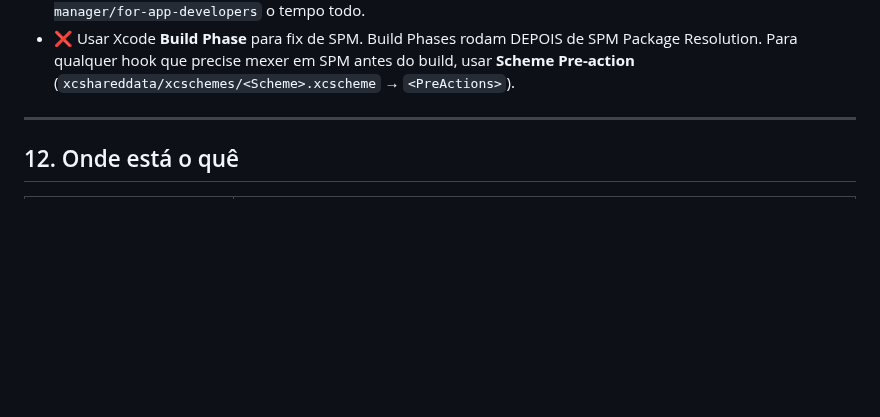
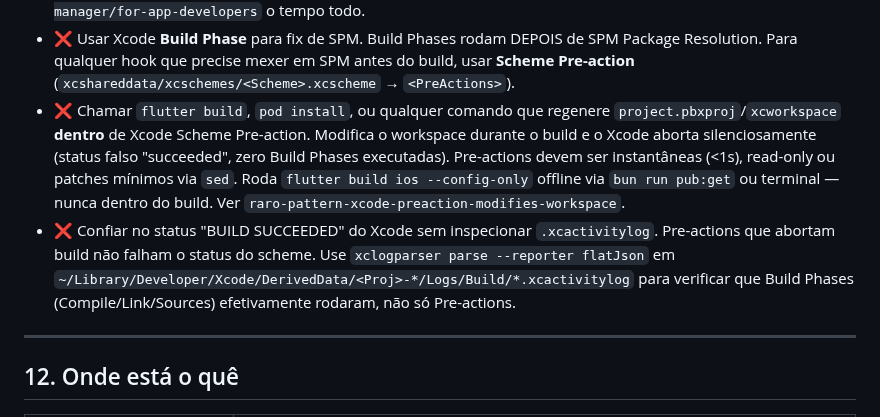
Before and after one commit to ZenniTTy/raro.com, a Markdown page: CLAUDE.md, the part around the change. GitHub-like rendering; blank space fills up the shorter version.

Commit message:
docs(docs): add anti-patterns for xcode pre-action workspace modification

```diff
--- a/CLAUDE.md
+++ b/CLAUDE.md
@@ -211,6 +211,8 @@ Antes de declarar feature pronta:
 - ❌ Editar arquivo gerado e esperar persistência. Se precisar patchar gerado, faça-o via Build Phase / hook / pre-commit que reaplica em todo build.
 - ❌ Improvisar workaround antes de WebSearch + docs oficiais. Para qualquer problema de SDK/framework, **primeiro** consultar (a) docs oficial, (b) issue tracker do projeto, (c) Context7 — só então inventar. Ex: bug Flutter SPM iOS 13 tinha solução documentada em `docs.flutter.dev/packages-and-plugins/swift-package-manager/for-app-developers` o tempo todo.
 - ❌ Usar Xcode **Build Phase** para fix de SPM. Build Phases rodam DEPOIS de SPM Package Resolution. Para qualquer hook que precise mexer em SPM antes do build, usar **Scheme Pre-action** (`xcshareddata/xcschemes/<Scheme>.xcscheme` → `<PreActions>`).
+- ❌ Chamar `flutter build`, `pod install`, ou qualquer comando que regenere `project.pbxproj`/`xcworkspace` **dentro** de Xcode Scheme Pre-action. Modifica o workspace durante o build e o Xcode aborta silenciosamente (status falso "succeeded", zero Build Phases executadas). Pre-actions devem ser instantâneas (<1s), read-only ou patches mínimos via `sed`. Roda `flutter build ios --config-only` offline via `bun run pub:get` ou terminal — nunca dentro do build. Ver `raro-pattern-xcode-preaction-modifies-workspace`.
+- ❌ Confiar no status "BUILD SUCCEEDED" do Xcode sem inspecionar `.xcactivitylog`. Pre-actions que abortam build não falham o status do scheme. Use `xclogparser parse --reporter flatJson` em `~/Library/Developer/Xcode/DerivedData/<Proj>-*/Logs/Build/*.xcactivitylog` para verificar que Build Phases (Compile/Link/Sources) efetivamente rodaram, não só Pre-actions.
 
 ---
 
```
